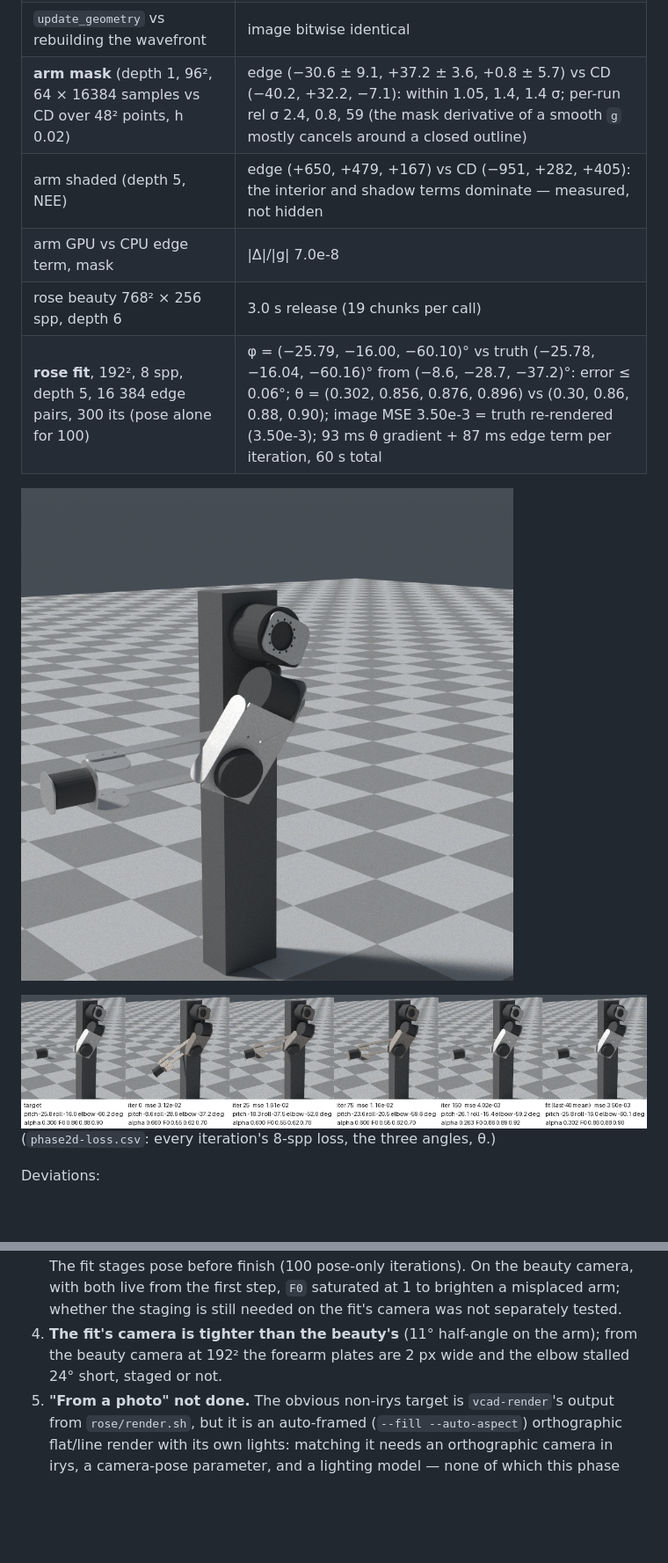
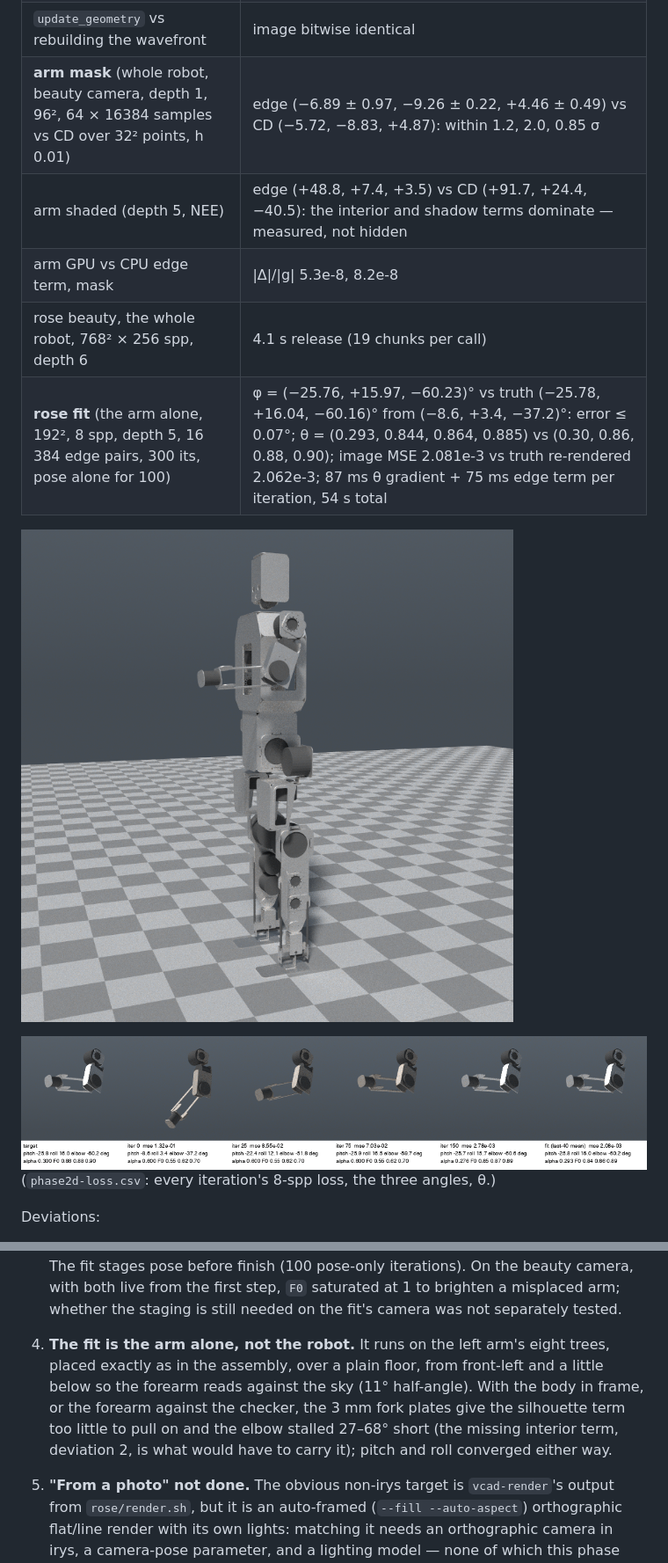
Before and after one commit to muni-works/irys, a Markdown page: docs/design.md, 2 parts joined by grey strips. Shown at 88% size. Rendered like a GitHub page; pictures changed too: docs/phase2d-fit.png, docs/phase2d-rose.png; blank space fills up the shorter version.

```diff
--- a/docs/design.md
+++ b/docs/design.md
@@ -687,11 +712,11 @@ then 8 ms from the cache. Links are clear-anodised aluminium (GGX
 | edge term on the device (f32) vs CPU f64, same samples, depth 3 | rel 1.8e-6, 7.3e-7, 2.6e-7 |
 | point-mode replay | 65536/65536 lanes bit-identical; every 2a–2c replay/determinism test unchanged |
 | `update_geometry` vs rebuilding the wavefront | image bitwise identical |
-| **arm mask** (depth 1, 96², 64 × 16384 samples vs CD over 48² points, h 0.02) | edge (−30.6 ± 9.1, +37.2 ± 3.6, +0.8 ± 5.7) vs CD (−40.2, +32.2, −7.1): within 1.05, 1.4, 1.4 σ; per-run rel σ 2.4, 0.8, 59 (the mask derivative of a smooth `g` mostly cancels around a closed outline) |
-| arm shaded (depth 5, NEE) | edge (+650, +479, +167) vs CD (−951, +282, +405): the interior and shadow terms dominate — measured, not hidden |
-| arm GPU vs CPU edge term, mask | \|Δ\|/\|g\| 7.0e-8 |
-| rose beauty 768² × 256 spp, depth 6 | 3.0 s release (19 chunks per call) |
-| **rose fit**, 192², 8 spp, depth 5, 16 384 edge pairs, 300 its (pose alone for 100) | φ = (−25.79, −16.00, −60.10)° vs truth (−25.78, −16.04, −60.16)° from (−8.6, −28.7, −37.2)°: error ≤ 0.06°; θ = (0.302, 0.856, 0.876, 0.896) vs (0.30, 0.86, 0.88, 0.90); image MSE 3.50e-3 = truth re-rendered (3.50e-3); 93 ms θ gradient + 87 ms edge term per iteration, 60 s total |
+| **arm mask** (whole robot, beauty camera, depth 1, 96², 64 × 16384 samples vs CD over 32² points, h 0.01) | edge (−6.89 ± 0.97, −9.26 ± 0.22, +4.46 ± 0.49) vs CD (−5.72, −8.83, +4.87): within 1.2, 2.0, 0.85 σ |
+| arm shaded (depth 5, NEE) | edge (+48.8, +7.4, +3.5) vs CD (+91.7, +24.4, −40.5): the interior and shadow terms dominate — measured, not hidden |
+| arm GPU vs CPU edge term, mask | \|Δ\|/\|g\| 5.3e-8, 8.2e-8 |
+| rose beauty, the whole robot, 768² × 256 spp, depth 6 | 4.1 s release (19 chunks per call) |
+| **rose fit** (the arm alone, 192², 8 spp, depth 5, 16 384 edge pairs, 300 its, pose alone for 100) | φ = (−25.76, +15.97, −60.23)° vs truth (−25.78, +16.04, −60.16)° from (−8.6, +3.4, −37.2)°: error ≤ 0.07°; θ = (0.293, 0.844, 0.864, 0.885) vs (0.30, 0.86, 0.88, 0.90); image MSE 2.081e-3 vs truth re-rendered 2.062e-3; 87 ms θ gradient + 75 ms edge term per iteration, 54 s total |
 
 ![phase 2d rose](phase2d-rose.png)
 
@@ -714,9 +739,14 @@ Deviations:
    iterations). On the beauty camera, with both live from the first step,
    `F0` saturated at 1 to brighten a misplaced arm; whether the staging is
    still needed on the fit's camera was not separately tested.
-4. **The fit's camera is tighter than the beauty's** (11° half-angle on the
-   arm); from the beauty camera at 192² the forearm plates are 2 px wide
-   and the elbow stalled 24° short, staged or not.
+4. **The fit is the arm alone, not the robot.** It runs on the left arm's
+   eight trees, placed exactly as in the assembly, over a plain floor, from
+   front-left and a little below so the forearm reads against the sky (11°
+   half-angle). With the body in frame, or the forearm against the checker,
+   the 3 mm fork plates give the silhouette term too little to pull on and
+   the elbow stalled 27–68° short (the missing interior term, deviation 2,
+   is what would have to carry it); pitch and roll converged either way.
+
 5. **"From a photo" not done.** The obvious non-irys target is
    `vcad-render`'s output from `rose/render.sh`, but it is an auto-framed
    (`--fill --auto-aspect`) orthographic flat/line render with its own
```
Also changed, not shown: other parts of docs/design.md (+42 -17 lines), 7 other files.
